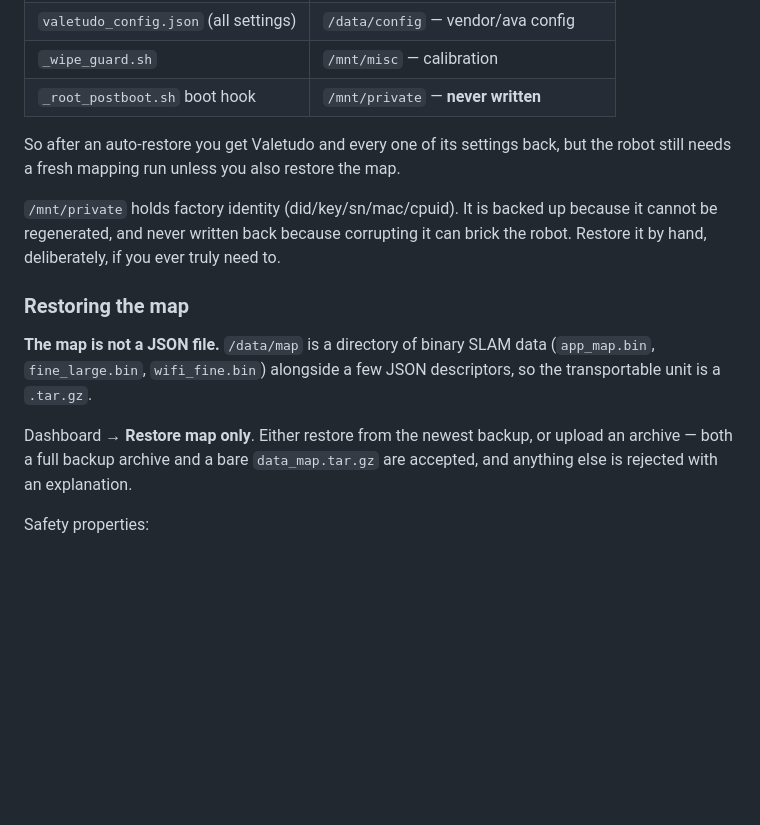
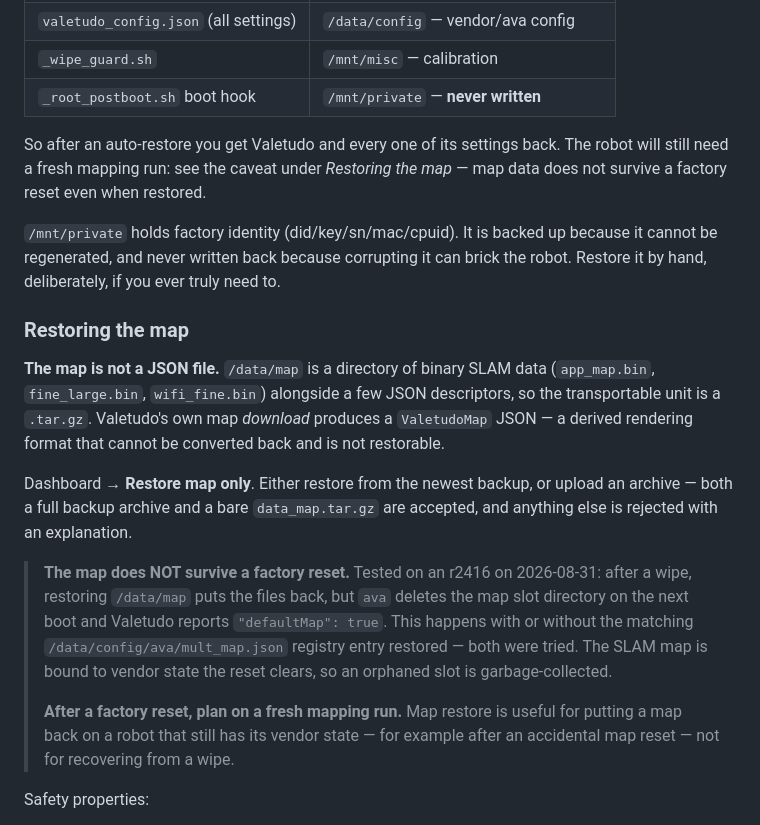
Before and after one commit to adman234/valetudo-restore, a Markdown page: README.md, the part around the change. Rendered like a GitHub page; blank space fills up the shorter version.

Commit message:
Correct the map-restore claim: it does not survive a factory reset
The README implied that restoring /data/map after a wipe would bring the map
back. Testing on a real r2416 on 2026-08-31 shows it does not.

After a factory reset, restoring the map puts the files in place, but ava
deletes the map slot directory on the next boot and Valetudo reports
"defaultMap": true. This was tried twice - once with the map alone, once with
the matching /data/config/ava/mult_map.json registry entry also restored - with
the same outcome. The SLAM map is bound to vendor state the reset clears, so an
orphaned slot gets garbage-collected.

Map restore remains useful for putting a map back on a robot that still has its
vendor state (an accidental map reset, say). It is not a recovery path for a
wipe, and the docs now say so plainly rather than implying otherwise. Also notes
that Valetudo's own map download is a derived ValetudoMap JSON that cannot be
converted back.

Co-Authored-By: Claude Opus 5 <noreply@anthropic.com>

```diff
--- a/README.md
+++ b/README.md
@@ -341,8 +341,9 @@ A backup captures more than an automatic restore writes back, deliberately.
 | `_wipe_guard.sh` | `/mnt/misc` — calibration |
 | `_root_postboot.sh` boot hook | `/mnt/private` — **never written** |
 
-So after an auto-restore you get Valetudo and every one of its settings back,
-but the robot still needs a fresh mapping run unless you also restore the map.
+So after an auto-restore you get Valetudo and every one of its settings back.
+The robot will still need a fresh mapping run: see the caveat under *Restoring
+the map* — map data does not survive a factory reset even when restored.
 
 `/mnt/private` holds factory identity (did/key/sn/mac/cpuid). It is backed up
 because it cannot be regenerated, and never written back because corrupting it
@@ -352,11 +353,25 @@ can brick the robot. Restore it by hand, deliberately, if you ever truly need to
 
 **The map is not a JSON file.** `/data/map` is a directory of binary SLAM data
 (`app_map.bin`, `fine_large.bin`, `wifi_fine.bin`) alongside a few JSON
-descriptors, so the transportable unit is a `.tar.gz`.
+descriptors, so the transportable unit is a `.tar.gz`. Valetudo's own map
+*download* produces a `ValetudoMap` JSON — a derived rendering format that
+cannot be converted back and is not restorable.
 
 Dashboard → **Restore map only**. Either restore from the newest backup, or
 upload an archive — both a full backup archive and a bare `data_map.tar.gz`
 are accepted, and anything else is rejected with an explanation.
+
+> **The map does NOT survive a factory reset.** Tested on an r2416 on
+> 2026-08-31: after a wipe, restoring `/data/map` puts the files back, but `ava`
+> deletes the map slot directory on the next boot and Valetudo reports
+> `"defaultMap": true`. This happens with or without the matching
+> `/data/config/ava/mult_map.json` registry entry restored — both were tried.
+> The SLAM map is bound to vendor state the reset clears, so an orphaned slot is
+> garbage-collected.
+>
+> **After a factory reset, plan on a fresh mapping run.** Map restore is useful
+> for putting a map back on a robot that still has its vendor state — for
+> example after an accidental map reset — not for recovering from a wipe.
 
 Safety properties:
 
```
